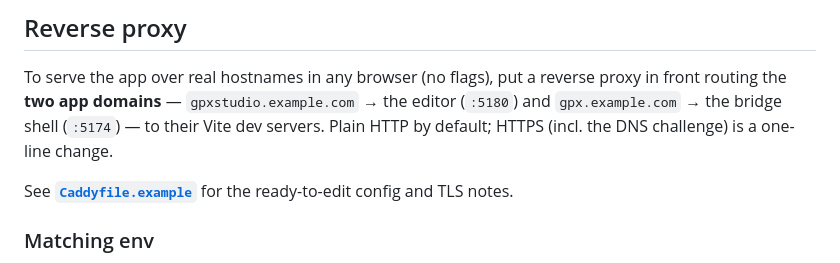
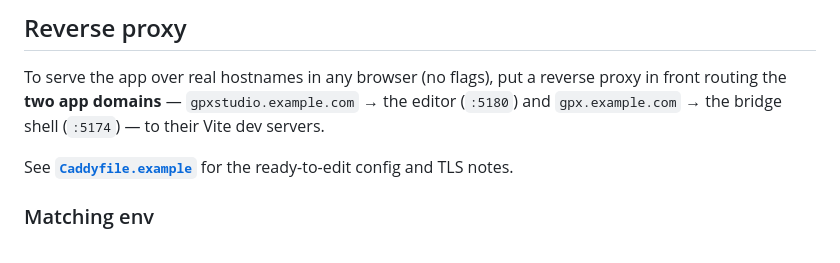
Before and after one commit to kludda/gpx.studio-bridge, a Markdown page: README.md, the part around the change. GitHub-like rendering.

Commit message:
Drop plain-HTTP vs HTTPS note from README reverse-proxy section
It lives in Caddyfile.example; the README just points there.

Co-Authored-By: Claude Opus 4.8 <noreply@anthropic.com>

```diff
--- a/README.md
+++ b/README.md
@@ -98,8 +98,7 @@ the same protocol with WebDAV storage and an ETag `version`.
 
 To serve the app over real hostnames in any browser (no flags), put a reverse proxy in front routing
 the **two app domains** — `gpxstudio.example.com` → the editor (`:5180`) and `gpx.example.com` → the
-bridge shell (`:5174`) — to their Vite dev servers. Plain HTTP by default; HTTPS (incl. the DNS
-challenge) is a one-line change.
+bridge shell (`:5174`) — to their Vite dev servers.
 
 See **[`Caddyfile.example`](Caddyfile.example)** for the ready-to-edit config and TLS notes.
 
```
